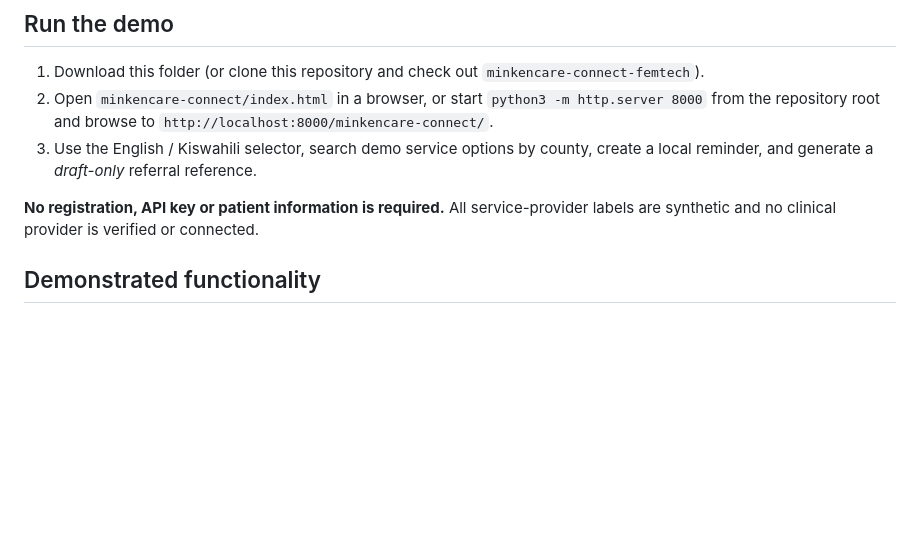
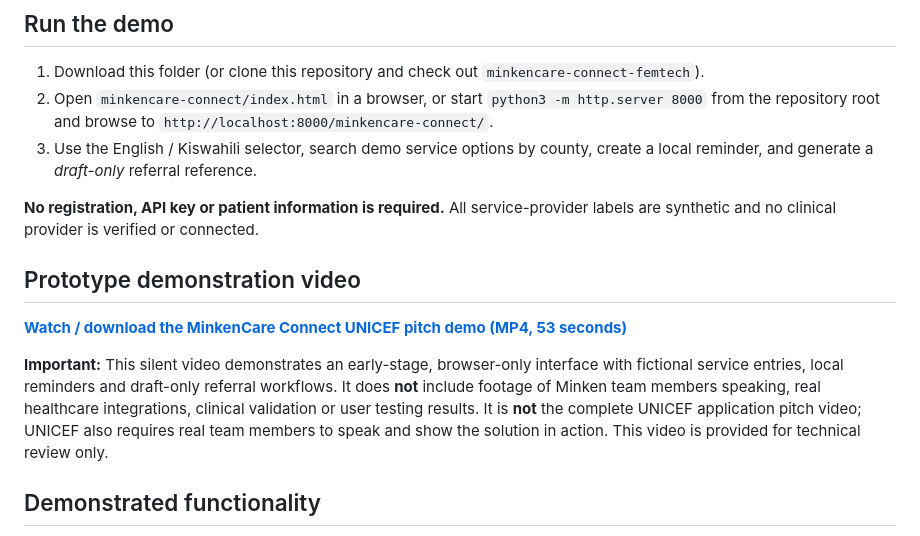
Before and after one commit to minkeninvestment-ux/minken-youth-opportunity-platform, a Markdown page: minkencare-connect/README.md, the part around the change. Drawn GitHub-style; blank space fills up the shorter version.

Commit message:
Document prototype demonstration video and UNICEF real-team footage requirement

```diff
--- a/minkencare-connect/README.md
+++ b/minkencare-connect/README.md
@@ -12,6 +12,12 @@ This repository folder contains a small, accessible, browser-based prototype to
 3. Use the English / Kiswahili selector, search demo service options by county, create a local reminder, and generate a *draft-only* referral reference.
 
 **No registration, API key or patient information is required.** All service-provider labels are synthetic and no clinical provider is verified or connected.
+
+## Prototype demonstration video
+
+[**Watch / download the MinkenCare Connect UNICEF pitch demo (MP4, 53 seconds)**](./MinkenCare_Connect_UNICEF_Pitch_Demo.mp4)
+
+**Important:** This silent video demonstrates an early-stage, browser-only interface with fictional service entries, local reminders and draft-only referral workflows. It does **not** include footage of Minken team members speaking, real healthcare integrations, clinical validation or user testing results. It is **not** the complete UNICEF application pitch video; UNICEF also requires real team members to speak and show the solution in action. This video is provided for technical review only.
 
 ## Demonstrated functionality
 
```
